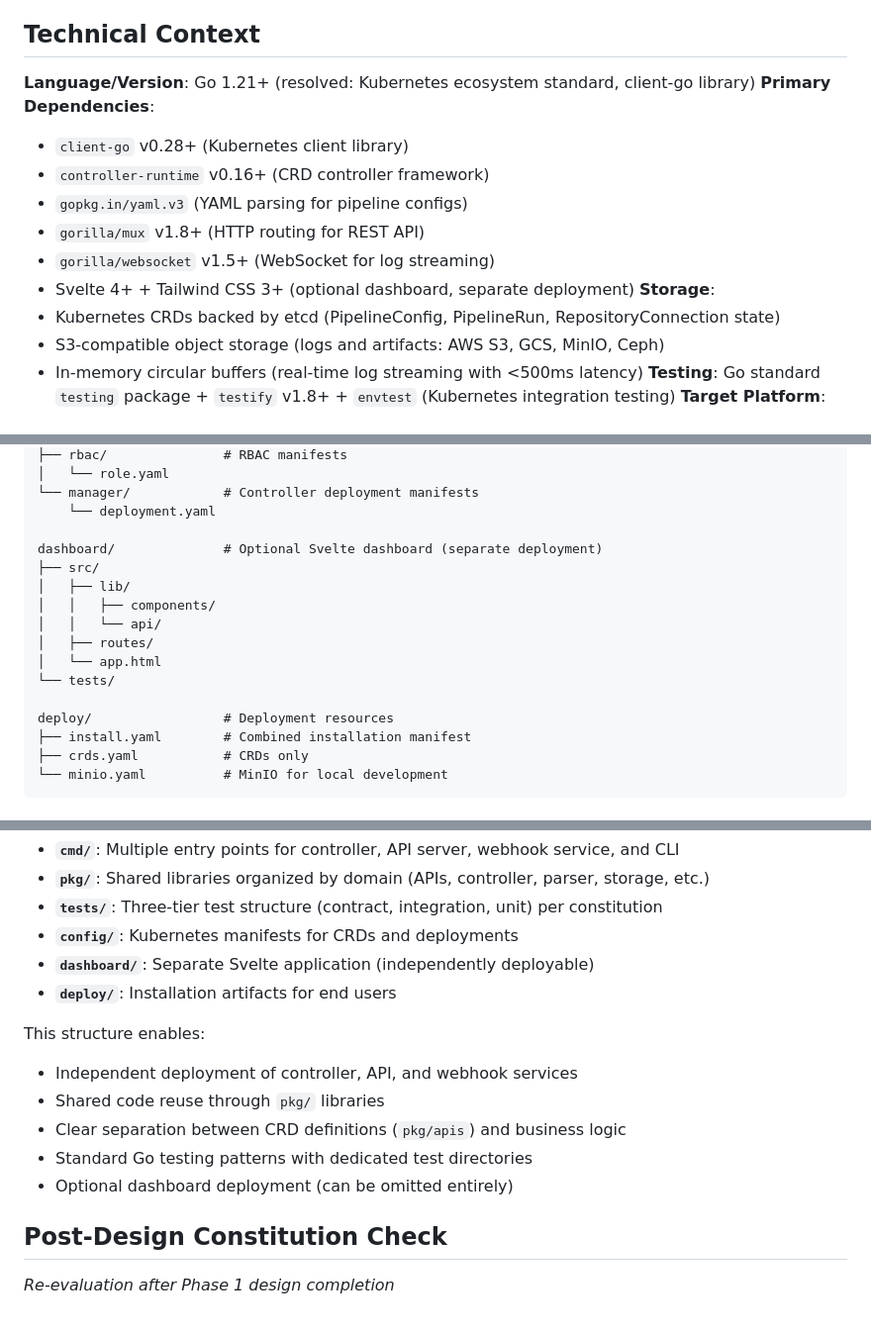
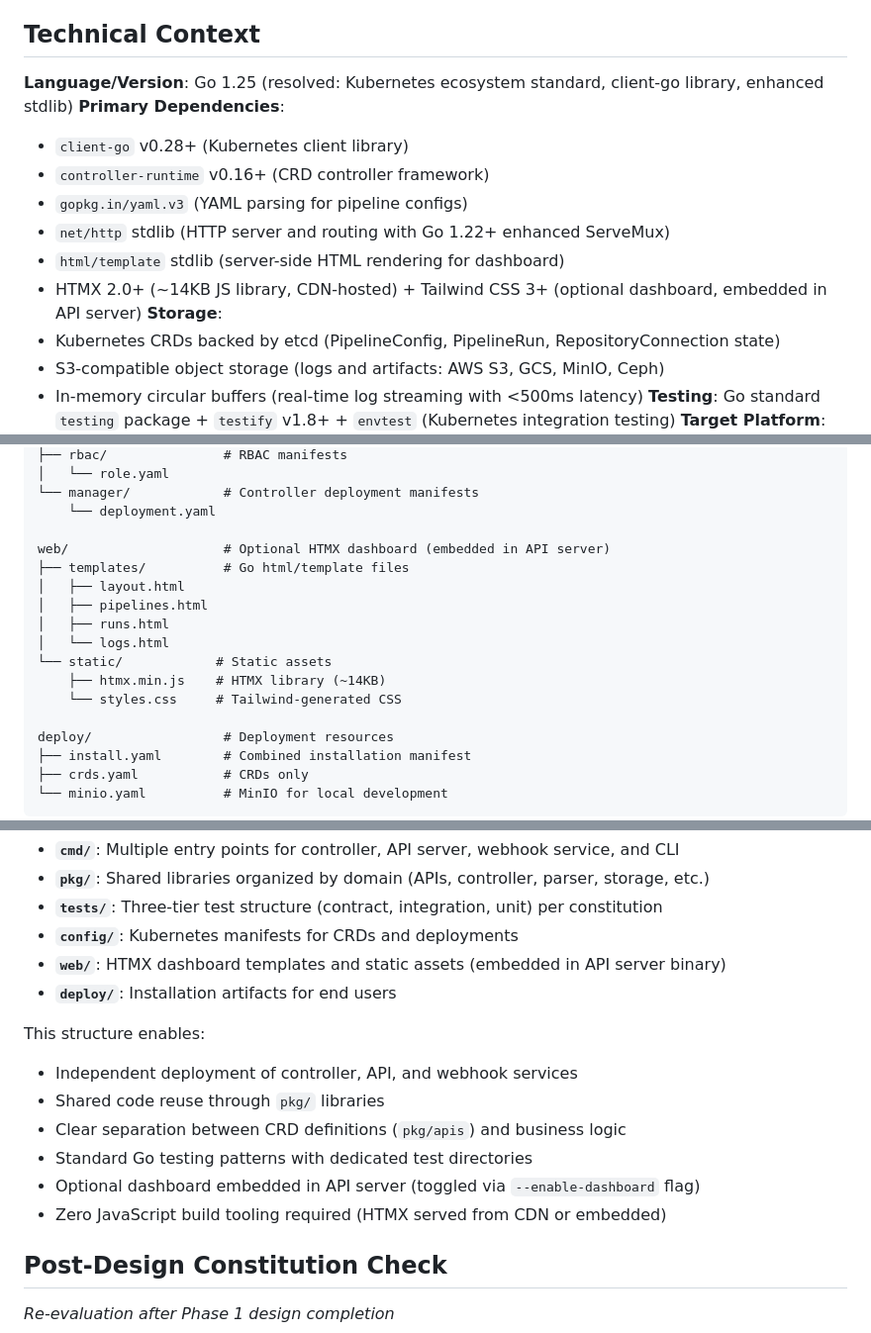
Before and after one commit to lavigneer/c8s, a Markdown page: specs/001-build-a-continuous/plan.md, 3 parts joined by grey strips. Shown: that part at 99% size. Drawn GitHub-style.

Commit message:
Iterate on plan

```diff
--- a/specs/001-build-a-continuous/plan.md
+++ b/specs/001-build-a-continuous/plan.md
@@ -11,14 +11,14 @@ Build a continuous integration system that leverages Kubernetes-native paradigms
 
 ## Technical Context
 
-**Language/Version**: Go 1.21+ (resolved: Kubernetes ecosystem standard, client-go library)
+**Language/Version**: Go 1.25 (resolved: Kubernetes ecosystem standard, client-go library, enhanced stdlib)
 **Primary Dependencies**:
   - `client-go` v0.28+ (Kubernetes client library)
   - `controller-runtime` v0.16+ (CRD controller framework)
   - `gopkg.in/yaml.v3` (YAML parsing for pipeline configs)
-  - `gorilla/mux` v1.8+ (HTTP routing for REST API)
-  - `gorilla/websocket` v1.5+ (WebSocket for log streaming)
-  - Svelte 4+ + Tailwind CSS 3+ (optional dashboard, separate deployment)
+  - `net/http` stdlib (HTTP server and routing with Go 1.22+ enhanced ServeMux)
+  - `html/template` stdlib (server-side HTML rendering for dashboard)
+  - HTMX 2.0+ (~14KB JS library, CDN-hosted) + Tailwind CSS 3+ (optional dashboard, embedded in API server)
 **Storage**:
   - Kubernetes CRDs backed by etcd (PipelineConfig, PipelineRun, RepositoryConnection state)
   - S3-compatible object storage (logs and artifacts: AWS S3, GCS, MinIO, Ceph)
@@ -205,14 +205,15 @@ config/
 └── manager/            # Controller deployment manifests
     └── deployment.yaml
 
-dashboard/              # Optional Svelte dashboard (separate deployment)
-├── src/
-│   ├── lib/
-│   │   ├── components/
-│   │   └── api/
-│   ├── routes/
-│   └── app.html
-└── tests/
+web/                    # Optional HTMX dashboard (embedded in API server)
+├── templates/          # Go html/template files
+│   ├── layout.html
+│   ├── pipelines.html
+│   ├── runs.html
+│   └── logs.html
+└── static/            # Static assets
+    ├── htmx.min.js    # HTMX library (~14KB)
+    └── styles.css     # Tailwind-generated CSS
 
 deploy/                 # Deployment resources
 ├── install.yaml        # Combined installation manifest
@@ -228,7 +229,7 @@ Selected **Option 1: Single project** structure adapted for Kubernetes operator
 - **`pkg/`**: Shared libraries organized by domain (APIs, controller, parser, storage, etc.)
 - **`tests/`**: Three-tier test structure (contract, integration, unit) per constitution
 - **`config/`**: Kubernetes manifests for CRDs and deployments
-- **`dashboard/`**: Separate Svelte application (independently deployable)
+- **`web/`**: HTMX dashboard templates and static assets (embedded in API server binary)
 - **`deploy/`**: Installation artifacts for end users
 
 This structure enables:
@@ -236,7 +237,8 @@ This structure enables:
 - Shared code reuse through `pkg/` libraries
 - Clear separation between CRD definitions (`pkg/apis`) and business logic
 - Standard Go testing patterns with dedicated test directories
-- Optional dashboard deployment (can be omitted entirely)
+- Optional dashboard embedded in API server (toggled via `--enable-dashboard` flag)
+- Zero JavaScript build tooling required (HTMX served from CDN or embedded)
 
 ## Post-Design Constitution Check
 
```
Also changed, not shown: other parts of specs/001-build-a-continuous/plan.md (+3 -2 lines), specs/001-build-a-continuous/quickstart.md (+1 -1 lines), specs/001-build-a-continuous/research.md (+24 -17 lines).
